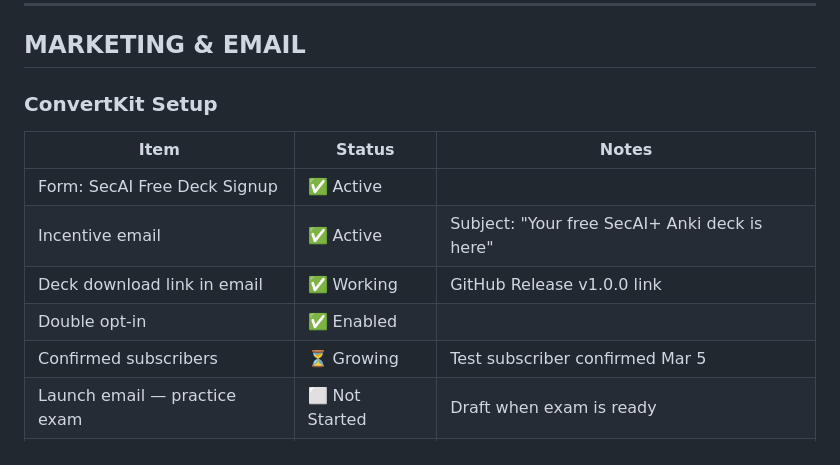
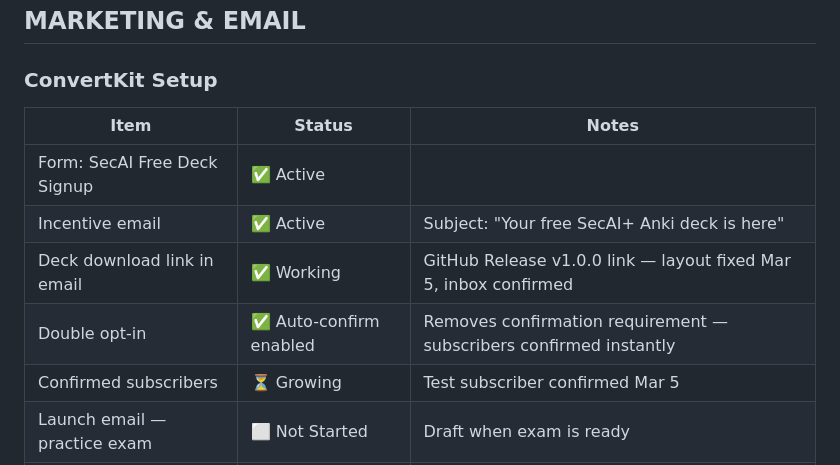
Before and after one commit to KPH3802/SecAI-Course-Project, a Markdown page: MASTER_STATUS.md, the part around the change. Drawn GitHub-style.

Commit message:
Fix ConvertKit email: auto-confirm enabled, download link layout clarified

```diff
--- a/MASTER_STATUS.md
+++ b/MASTER_STATUS.md
@@ -145,8 +145,8 @@
 |------|--------|-------|
 | Form: SecAI Free Deck Signup | ✅ Active | |
 | Incentive email | ✅ Active | Subject: "Your free SecAI+ Anki deck is here" |
-| Deck download link in email | ✅ Working | GitHub Release v1.0.0 link |
-| Double opt-in | ✅ Enabled | |
+| Deck download link in email | ✅ Working | GitHub Release v1.0.0 link — layout fixed Mar 5, inbox confirmed |
+| Double opt-in | ✅ Auto-confirm enabled | Removes confirmation requirement — subscribers confirmed instantly |
 | Confirmed subscribers | ⏳ Growing | Test subscriber confirmed Mar 5 |
 | Launch email — practice exam | ⬜ Not Started | Draft when exam is ready |
 | Launch email — study guide | ⬜ Not Started | Draft when guide is ready |
```
